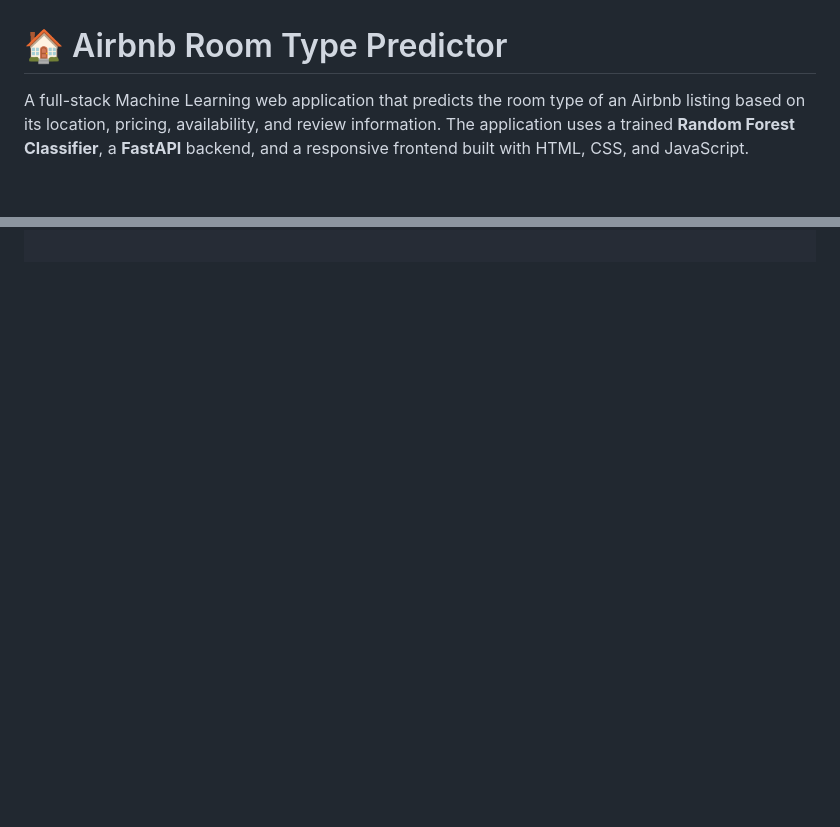
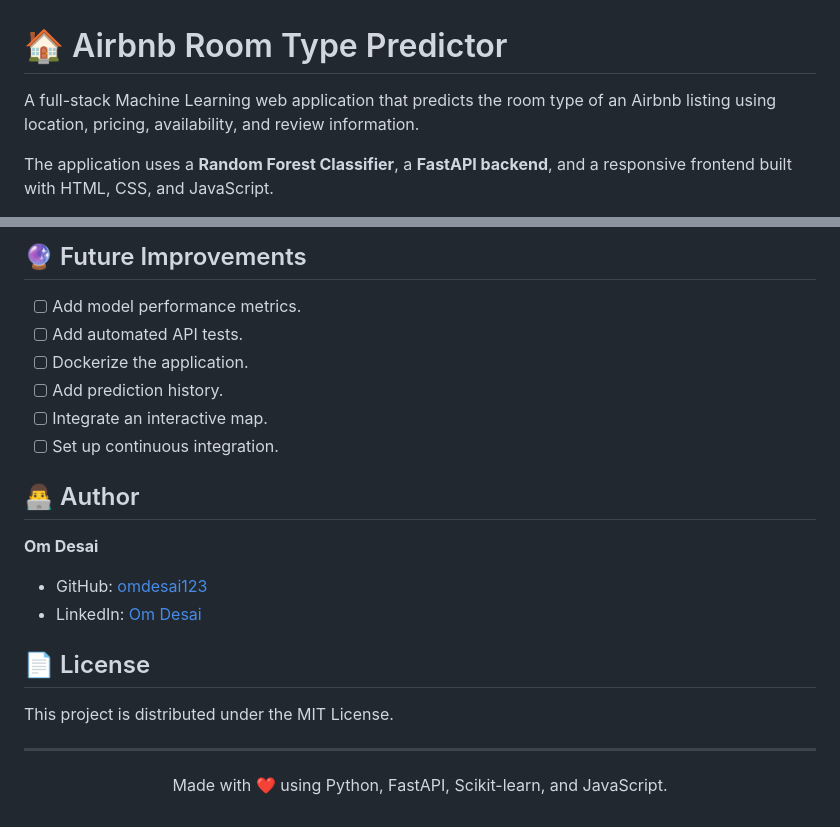
Before and after one commit to omdesai123/Nyc-Airbnb, a Markdown page: README.md, 2 parts joined by grey strips. Drawn GitHub-style; blank space fills up the shorter version.

```diff
--- a/README.md
+++ b/README.md
@@ -1,6 +1,8 @@
 # 🏠 Airbnb Room Type Predictor
 
-A full-stack Machine Learning web application that predicts the room type of an Airbnb listing based on its location, pricing, availability, and review information. The application uses a trained **Random Forest Classifier**, a **FastAPI** backend, and a responsive frontend built with HTML, CSS, and JavaScript.
+A full-stack Machine Learning web application that predicts the room type of an Airbnb listing using location, pricing, availability, and review information.
+
+The application uses a **Random Forest Classifier**, a **FastAPI backend**, and a responsive frontend built with HTML, CSS, and JavaScript.
 
 <p align="center">
   <a href="https://nyc-airbnb-1.onrender.com/">
@@ -170,0 +122,25 @@ python
+## 🔮 Future Improvements
+
+- [ ] Add model performance metrics.
+- [ ] Add automated API tests.
+- [ ] Dockerize the application.
+- [ ] Add prediction history.
+- [ ] Integrate an interactive map.
+- [ ] Set up continuous integration.
+
+## 👨‍💻 Author
+
+**Om Desai**
+
+- GitHub: [omdesai123](https://github.com/omdesai123)
+- LinkedIn: [Om Desai](https://www.linkedin.com/in/om-desai-6243b6390/)
+
+## 📄 License
+
+This project is distributed under the MIT License.
+
+---
+
+<p align="center">
+  Made with ❤️ using Python, FastAPI, Scikit-learn, and JavaScript.
+</p>
```
Also changed, not shown: other parts of README.md (+60 -111 lines).
